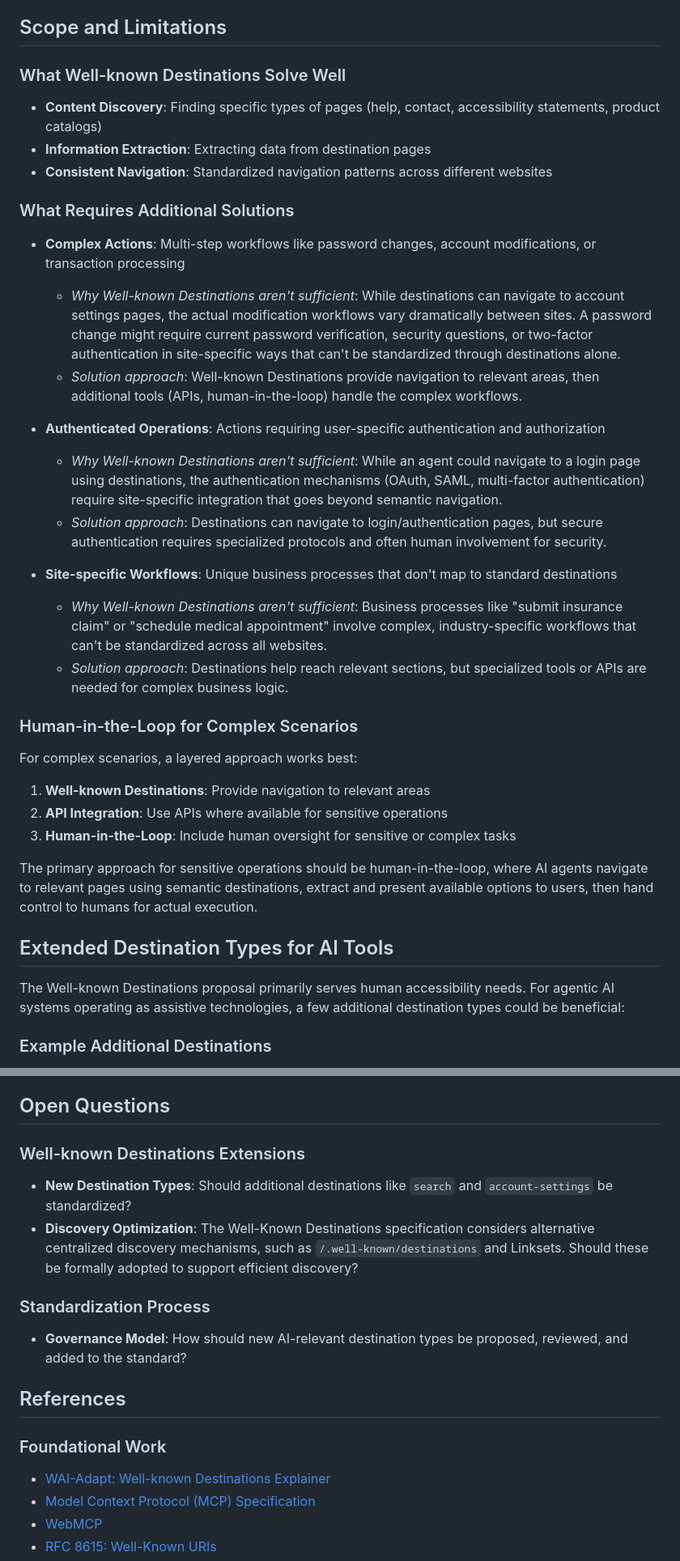
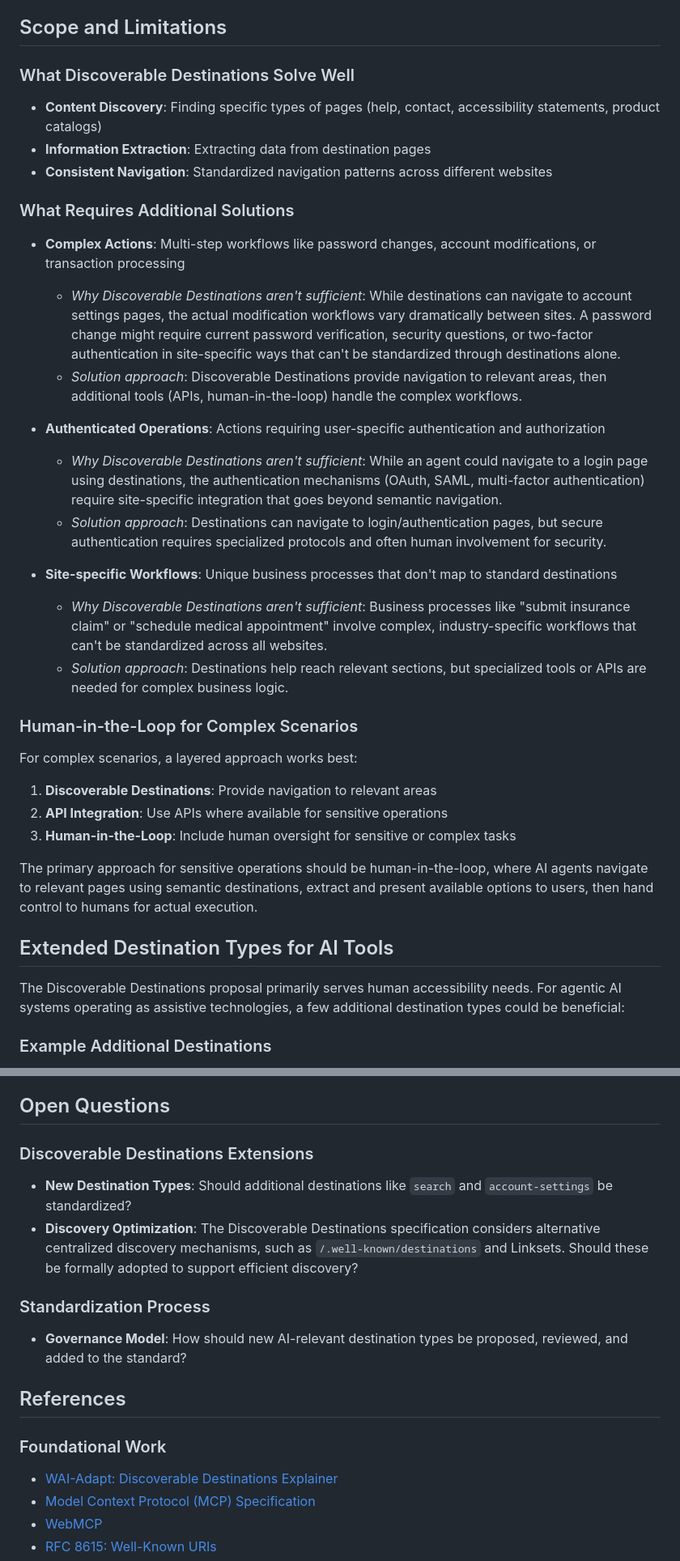
Before and after one commit to w3c/adapt, a Markdown page: explainers/navigation-and-content-tools-for-agents-using-well-known-destinations.md, 2 parts joined by grey strips. Shown at 81% size. Drawn GitHub-style.

Commit message:
Update explainer to use "Discoverable Destinations" terminology throughout

```diff
--- a/explainers/navigation-and-content-tools-for-agents-using-well-known-destinations.md
+++ b/explainers/navigation-and-content-tools-for-agents-using-well-known-destinations.md
@@ -139,7 +139,7 @@ These scenarios share a common pattern: AI agents handle the discovery and navig
 
 ## Scope and Limitations
 
-### What Well-known Destinations Solve Well
+### What Discoverable Destinations Solve Well
 
 * **Content Discovery**: Finding specific types of pages (help, contact, accessibility statements, product catalogs)
 * **Information Extraction**: Extracting data from destination pages
@@ -148,22 +148,22 @@ These scenarios share a common pattern: AI agents handle the discovery and navig
 ### What Requires Additional Solutions
 
 * **Complex Actions**: Multi-step workflows like password changes, account modifications, or transaction processing
-  - *Why Well-known Destinations aren't sufficient*: While destinations can navigate to account settings pages, the actual modification workflows vary dramatically between sites. A password change might require current password verification, security questions, or two-factor authentication in site-specific ways that can't be standardized through destinations alone.
-  - *Solution approach*: Well-known Destinations provide navigation to relevant areas, then additional tools (APIs, human-in-the-loop) handle the complex workflows.
+  - *Why Discoverable Destinations aren't sufficient*: While destinations can navigate to account settings pages, the actual modification workflows vary dramatically between sites. A password change might require current password verification, security questions, or two-factor authentication in site-specific ways that can't be standardized through destinations alone.
+  - *Solution approach*: Discoverable Destinations provide navigation to relevant areas, then additional tools (APIs, human-in-the-loop) handle the complex workflows.
 
 * **Authenticated Operations**: Actions requiring user-specific authentication and authorization
-  - *Why Well-known Destinations aren't sufficient*: While an agent could navigate to a login page using destinations, the authentication mechanisms (OAuth, SAML, multi-factor authentication) require site-specific integration that goes beyond semantic navigation.
+  - *Why Discoverable Destinations aren't sufficient*: While an agent could navigate to a login page using destinations, the authentication mechanisms (OAuth, SAML, multi-factor authentication) require site-specific integration that goes beyond semantic navigation.
   - *Solution approach*: Destinations can navigate to login/authentication pages, but secure authentication requires specialized protocols and often human involvement for security.
 
 * **Site-specific Workflows**: Unique business processes that don't map to standard destinations
-  - *Why Well-known Destinations aren't sufficient*: Business processes like "submit insurance claim" or "schedule medical appointment" involve complex, industry-specific workflows that can't be standardized across all websites.
+  - *Why Discoverable Destinations aren't sufficient*: Business processes like "submit insurance claim" or "schedule medical appointment" involve complex, industry-specific workflows that can't be standardized across all websites.
   - *Solution approach*: Destinations help reach relevant sections, but specialized tools or APIs are needed for complex business logic.
 
 ### Human-in-the-Loop for Complex Scenarios
 
 For complex scenarios, a layered approach works best:
 
-1. **Well-known Destinations**: Provide navigation to relevant areas
+1. **Discoverable Destinations**: Provide navigation to relevant areas
 2. **API Integration**: Use APIs where available for sensitive operations
 3. **Human-in-the-Loop**: Include human oversight for sensitive or complex tasks
 
@@ -171,7 +171,7 @@ The primary approach for sensitive operations should be human-in-the-loop, where
 
 ## Extended Destination Types for AI Tools
 
-The Well-known Destinations proposal primarily serves human accessibility needs. For agentic AI systems operating as assistive technologies, a few additional destination types could be beneficial:
+The Discoverable Destinations proposal primarily serves human accessibility needs. For agentic AI systems operating as assistive technologies, a few additional destination types could be beneficial:
 
 ### Example Additional Destinations
 
@@ -183,10 +183,10 @@ These destination types address common accessibility and agentic AI use cases wh
 
 ## Open Questions
 
-### Well-known Destinations Extensions
+### Discoverable Destinations Extensions
 
 * **New Destination Types**: Should additional destinations like `search` and `account-settings` be standardized?
-* **Discovery Optimization**: The Well-Known Destinations specification considers alternative centralized discovery mechanisms, such as `/.well-known/destinations` and Linksets. Should these be formally adopted to support efficient discovery?
+* **Discovery Optimization**: The Discoverable Destinations specification considers alternative centralized discovery mechanisms, such as `/.well-known/destinations` and Linksets. Should these be formally adopted to support efficient discovery?
 
 ### Standardization Process
 
@@ -196,7 +196,7 @@ These destination types address common accessibility and agentic AI use cases wh
 
 ### Foundational Work
 
-* [WAI-Adapt: Well-known Destinations Explainer](well-known-destinations.md)
+* [WAI-Adapt: Discoverable Destinations Explainer](discoverable-destinations.md)
 * [Model Context Protocol (MCP) Specification](https://github.com/modelcontextprotocol/specification)
 * [WebMCP](https://github.com/webmachinelearning/webmcp)
 * [RFC 8615: Well-Known URIs](https://datatracker.ietf.org/doc/html/rfc8615)
```
Also changed, not shown: other parts of explainers/navigation-and-content-tools-for-agents-using-well-known-destinations.md (+19 -19 lines).
